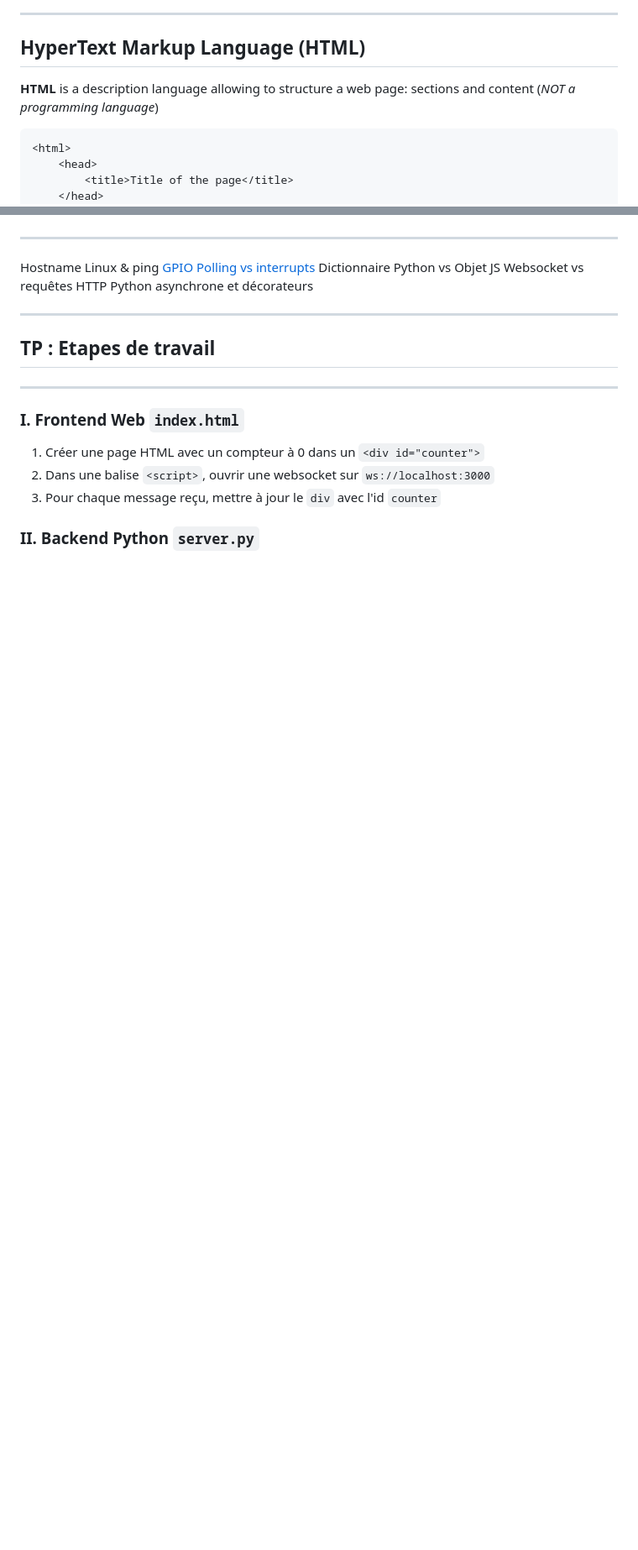
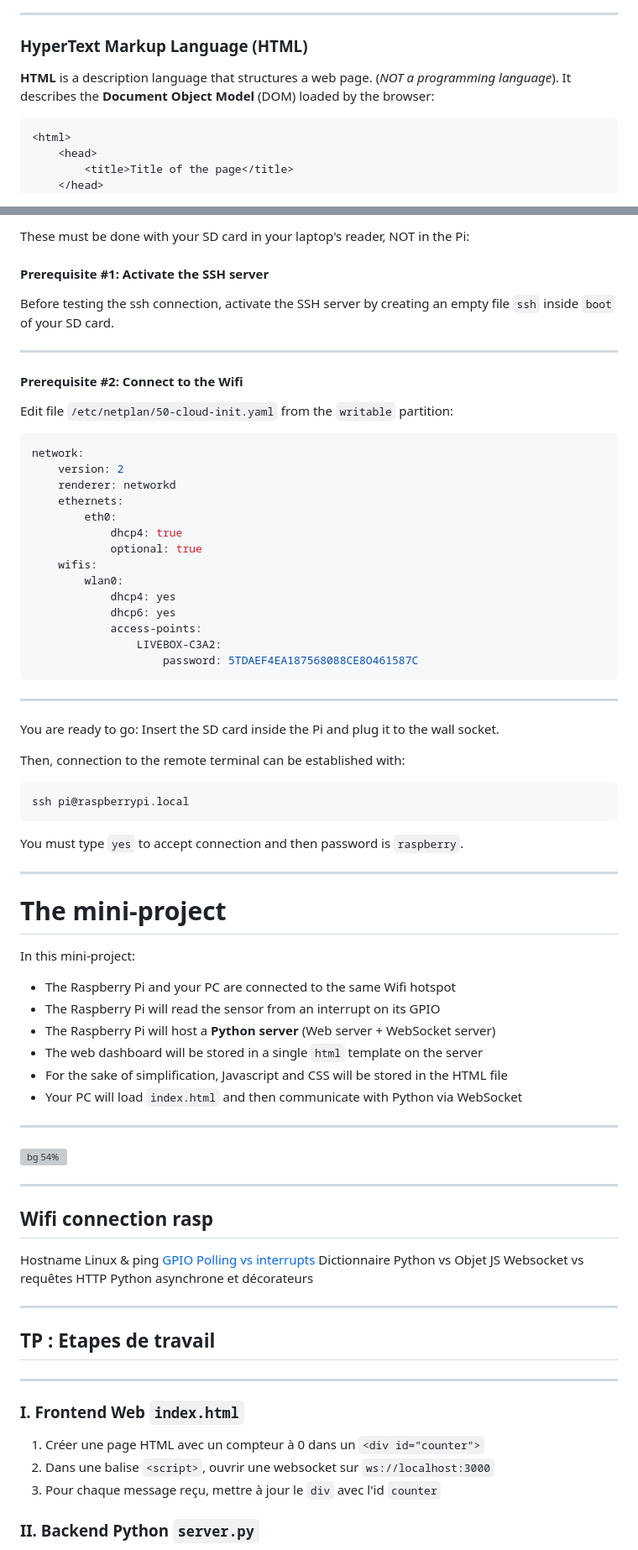
Before and after one commit to Eirlab/passage_counter_raspberrypi_web, a Markdown page: doc/index.md, 2 parts joined by grey strips. Shown: that part at 84% size. Drawn GitHub-style; blank space fills up the shorter version; grey boxes are pictures that could not be loaded.

````diff
--- a/doc/index.md
+++ b/doc/index.md
@@ -45,9 +46,9 @@ The server answers with a **RESPONSE**:
 ![](./images/httpmsgstructure.png)
 
 ---
-## HyperText Markup Language (HTML)
+### HyperText Markup Language (HTML)
 
-**HTML** is a description language allowing to structure a web page: sections and content (*NOT a programming language*)
+**HTML** is a description language that structures a web page. (*NOT a programming language*). It describes the **Document Object Model** (DOM) loaded by the browser:
 
 ```html
 <html>
@@ -116,3 +169,55 @@ Lighter servers exist and are easier to use (Python http serveror Node simple se
+These must be done with your SD card in your laptop's reader, NOT in the Pi:
+#### Prerequisite #1: Activate the SSH server
+Before testing the ssh connection, activate the SSH server by creating an empty file `ssh` inside `boot` of your SD card.
+
+---
+#### Prerequisite #2: Connect to the Wifi
+Edit file `/etc/netplan/50-cloud-init.yaml` from the `writable` partition:
+
+```yaml
+network:
+    version: 2
+    renderer: networkd
+    ethernets:
+        eth0:
+            dhcp4: true
+            optional: true
+    wifis:
+        wlan0:
+            dhcp4: yes
+            dhcp6: yes
+            access-points:
+                LIVEBOX-C3A2:
+                    password: 5TDAEF4EA187568088CE8O461587C
+```
+
+---
+You are ready to go: Insert the SD card inside the Pi and plug it to the wall socket.
+
+Then, connection to the remote terminal can be established with:
+```bash
+ssh pi@raspberrypi.local
+```
+You must type `yes` to accept connection and then password is `raspberry`.
+
+
+---
+# The mini-project
+
+In this mini-project:
+* The Raspberry Pi and your PC are connected to the same Wifi hotspot
+* The Raspberry Pi will read the sensor from an interrupt on its GPIO
+* The Raspberry Pi will host a **Python server** (Web server + WebSocket server)
+* The web dashboard will be stored in a single `html` template on the server
+* For the sake of simplification, Javascript and CSS will be stored in the HTML file
+* Your PC will load `index.html` and then communicate with Python via WebSocket
+
+---
+
+![bg 54%](./images/diagram.svg)
+
+---
+Wifi connection rasp
 ---
 
 Hostname Linux & ping
````
Also changed, not shown: other parts of doc/index.md (+64 -11 lines), doc/images/httpmsgstructure.png (added), doc/images/raspberry-pi-4-model-b.jpg (added), 1 other file.
